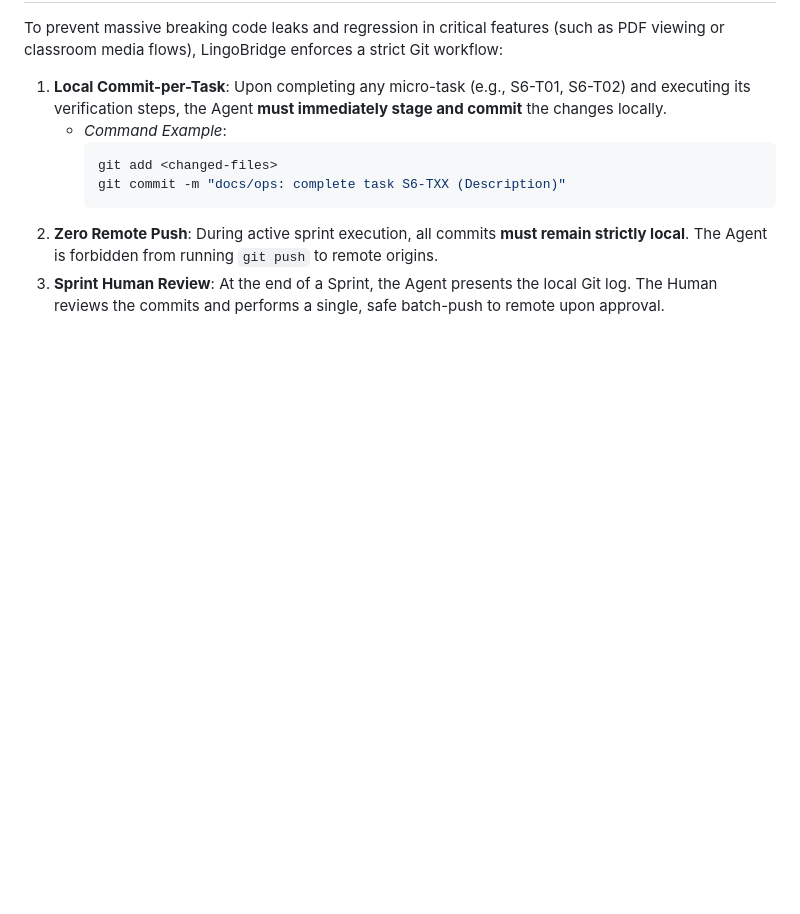
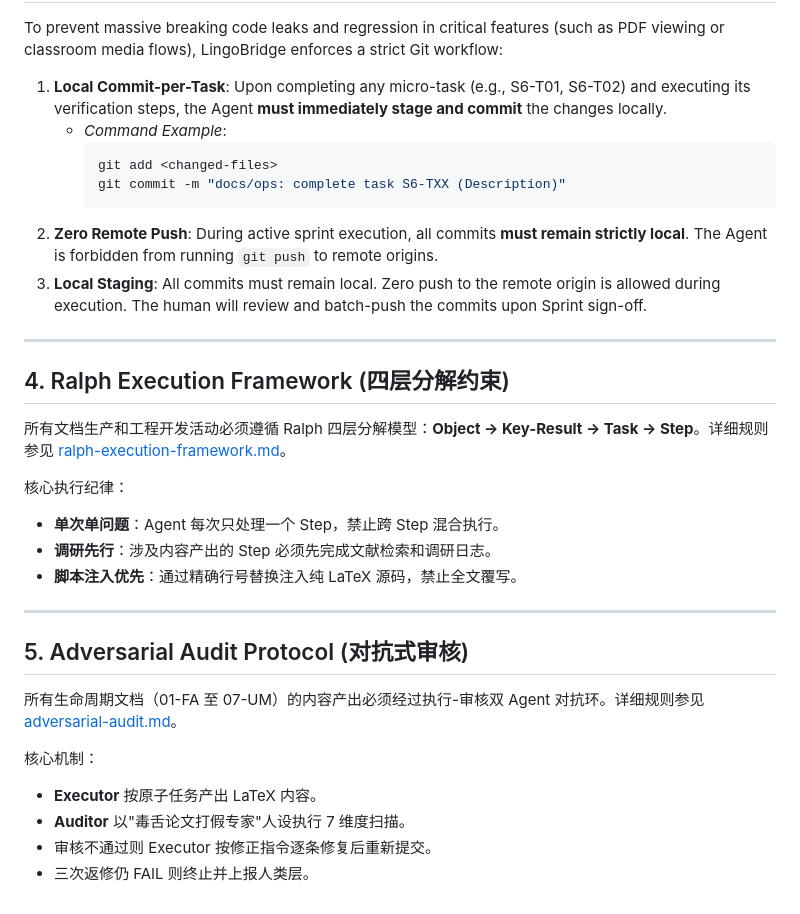
Before and after one commit to githoldder/lingobridge, a Markdown page: .agent/rules/agent-ops-governance.md, the part around the change. GitHub-like rendering; blank space fills up the shorter version.

Commit message:
rules: Ralph 四层分解框架 + 对抗式审核机制落地

````diff
--- a/.agent/rules/agent-ops-governance.md
+++ b/.agent/rules/agent-ops-governance.md
@@ -58,5 +58,27 @@ To prevent massive breaking code leaks and regression in critical features (such
      ```
 2. **Zero Remote Push**:
    During active sprint execution, all commits **must remain strictly local**. The Agent is forbidden from running `git push` to remote origins.
-3. **Sprint Human Review**:
-   At the end of a Sprint, the Agent presents the local Git log. The Human reviews the commits and performs a single, safe batch-push to remote upon approval.
+3. **Local Staging**: All commits must remain local. Zero push to the remote origin is allowed during execution. The human will review and batch-push the commits upon Sprint sign-off.
+
+---
+
+## 4. Ralph Execution Framework (四层分解约束)
+
+所有文档生产和工程开发活动必须遵循 Ralph 四层分解模型：**Object → Key-Result → Task → Step**。详细规则参见 [ralph-execution-framework.md](file:///Users/caolei/Desktop/LingoBridge/.agent/rules/ralph-execution-framework.md)。
+
+核心执行纪律：
+* **单次单问题**：Agent 每次只处理一个 Step，禁止跨 Step 混合执行。
+* **调研先行**：涉及内容产出的 Step 必须先完成文献检索和调研日志。
+* **脚本注入优先**：通过精确行号替换注入纯 LaTeX 源码，禁止全文覆写。
+
+---
+
+## 5. Adversarial Audit Protocol (对抗式审核)
+
+所有生命周期文档（01-FA 至 07-UM）的内容产出必须经过执行-审核双 Agent 对抗环。详细规则参见 [adversarial-audit.md](file:///Users/caolei/Desktop/LingoBridge/.agent/rules/adversarial-audit.md)。
+
+核心机制：
+* **Executor** 按原子任务产出 LaTeX 内容。
+* **Auditor** 以"毒舌论文打假专家"人设执行 7 维度扫描。
+* 审核不通过则 Executor 按修正指令逐条修复后重新提交。
+* 三次返修仍 FAIL 则终止并上报人类层。
````
Also changed, not shown: .agent/rules/adversarial-audit.md (added, +92 -0 lines), .agent/rules/ralph-execution-framework.md (added, +100 -0 lines).
